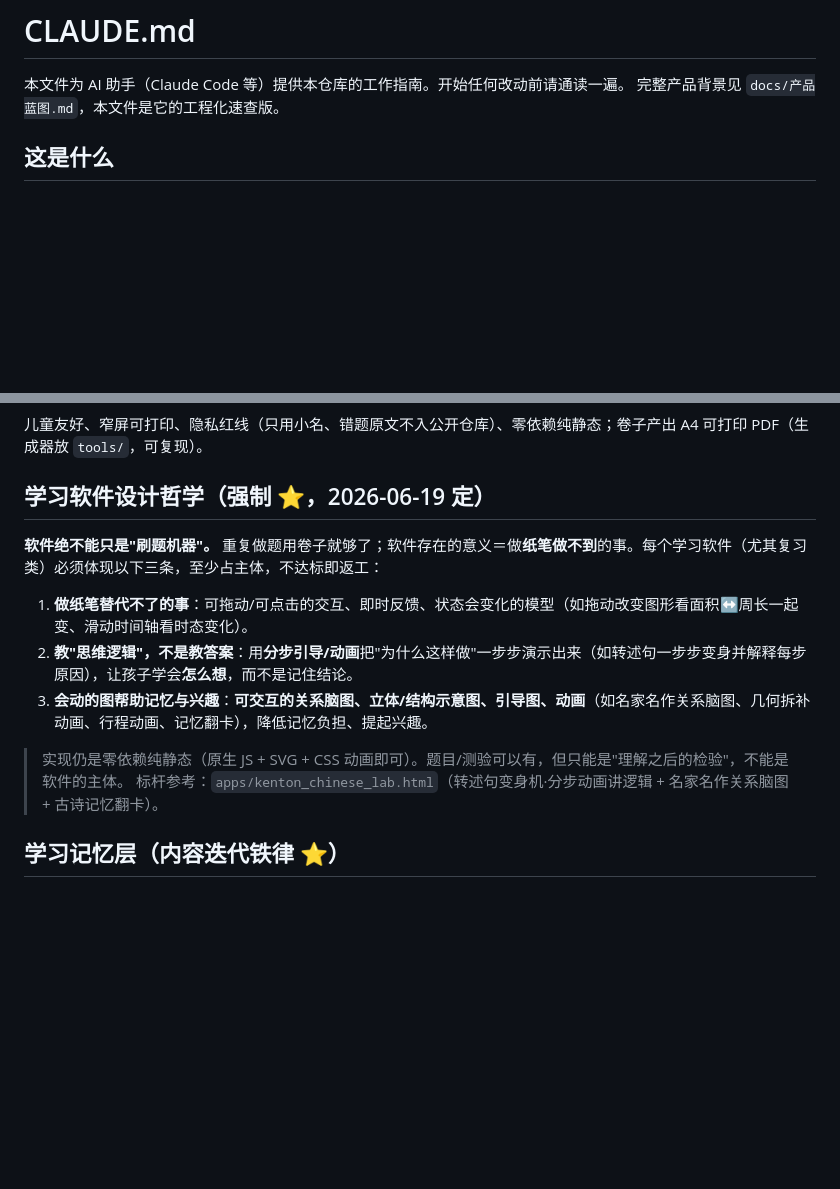
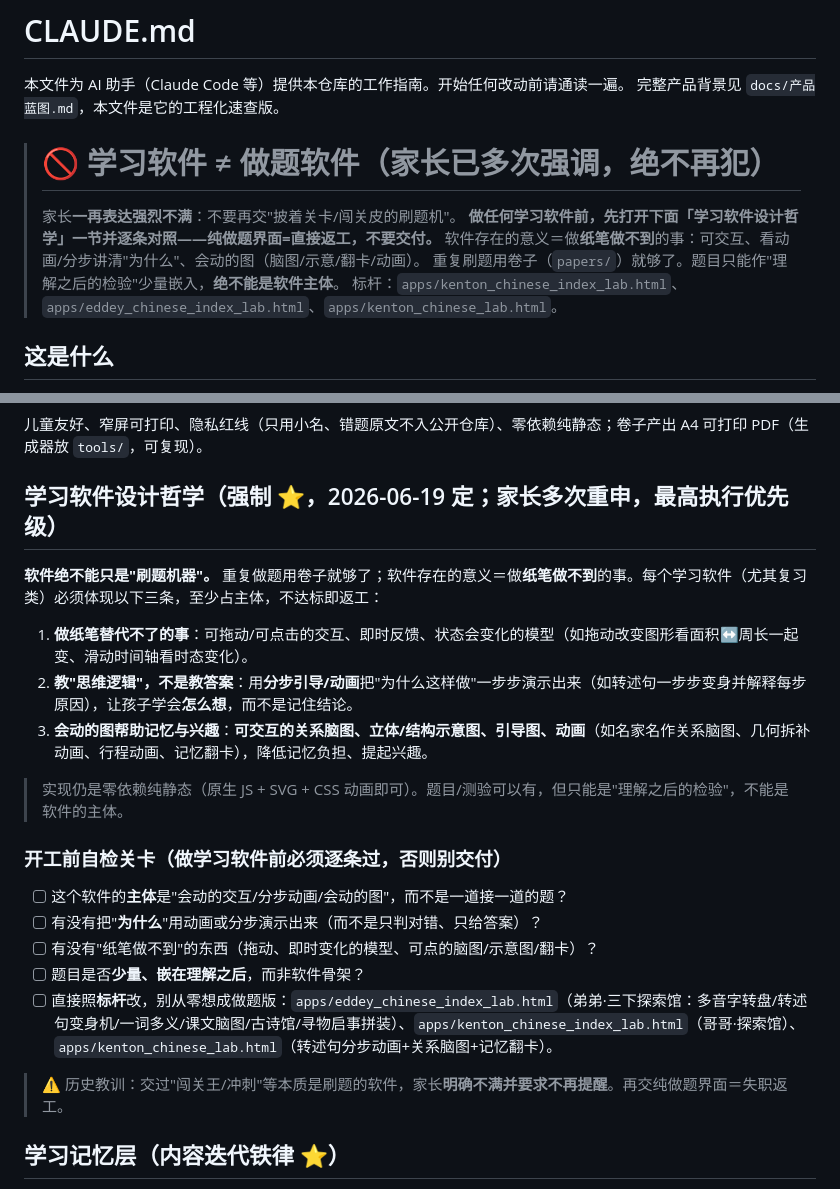
Before and after one commit to easonyoung1990-dot/study-portal, a Markdown page: CLAUDE.md, 2 parts joined by grey strips. Drawn GitHub-style; blank space fills up the shorter version.

Commit message:
CLAUDE.md钉死铁律:学习软件≠做题软件(家长多次强调,不再提醒)
顶部加不可错过横幅+设计哲学节加开工前自检关卡(逐条过否则不交付)+历史教训。
以后任何会话做学习软件前必读必对照,纯做题界面=返工。

Co-Authored-By: Claude Opus 4.8 (1M context) <noreply@anthropic.com>
Claude-Session: https://claude.ai/code/session_01HEMwDyHbA1NJDg2Syc9mR7

```diff
--- a/CLAUDE.md
+++ b/CLAUDE.md
@@ -2,6 +2,13 @@
 
 本文件为 AI 助手（Claude Code 等）提供本仓库的工作指南。开始任何改动前请通读一遍。
 完整产品背景见 `docs/产品蓝图.md`，本文件是它的工程化速查版。
+
+> # 🚫 学习软件 ≠ 做题软件（家长已多次强调，绝不再犯）
+> 家长**一再表达强烈不满**：不要再交"披着关卡/闯关皮的刷题机"。
+> **做任何学习软件前，先打开下面「学习软件设计哲学」一节并逐条对照——纯做题界面=直接返工，不要交付。**
+> 软件存在的意义＝做**纸笔做不到**的事：可交互、看动画/分步讲清"为什么"、会动的图（脑图/示意/翻卡/动画）。
+> 重复刷题用卷子（`papers/`）就够了。题目只能作"理解之后的检验"少量嵌入，**绝不能是软件主体**。
+> 标杆：`apps/kenton_chinese_index_lab.html`、`apps/eddey_chinese_index_lab.html`、`apps/kenton_chinese_lab.html`。
 
 ## 这是什么
 
@@ -158,7 +165,7 @@
 ### 仍须遵守
 儿童友好、窄屏可打印、隐私红线（只用小名、错题原文不入公开仓库）、零依赖纯静态；卷子产出 A4 可打印 PDF（生成器放 `tools/`，可复现）。
 
-## 学习软件设计哲学（强制 ⭐，2026-06-19 定）
+## 学习软件设计哲学（强制 ⭐，2026-06-19 定；家长多次重申，最高执行优先级）
 
 **软件绝不能只是"刷题机器"。** 重复做题用卷子就够了；软件存在的意义＝做**纸笔做不到**的事。每个学习软件（尤其复习类）必须体现以下三条，至少占主体，不达标即返工：
 
@@ -167,7 +174,15 @@
 3. **会动的图帮助记忆与兴趣**：**可交互的关系脑图、立体/结构示意图、引导图、动画**（如名家名作关系脑图、几何拆补动画、行程动画、记忆翻卡），降低记忆负担、提起兴趣。
 
 > 实现仍是零依赖纯静态（原生 JS + SVG + CSS 动画即可）。题目/测验可以有，但只能是"理解之后的检验"，不能是软件的主体。
-> 标杆参考：`apps/kenton_chinese_lab.html`（转述句变身机·分步动画讲逻辑 + 名家名作关系脑图 + 古诗记忆翻卡）。
+
+### 开工前自检关卡（做学习软件前必须逐条过，否则别交付）
+- [ ] 这个软件的**主体**是"会动的交互/分步动画/会动的图"，而不是一道接一道的题？
+- [ ] 有没有把"**为什么**"用动画或分步演示出来（而不是只判对错、只给答案）？
+- [ ] 有没有"纸笔做不到"的东西（拖动、即时变化的模型、可点的脑图/示意图/翻卡）？
+- [ ] 题目是否**少量、嵌在理解之后**，而非软件骨架？
+- [ ] 直接照**标杆**改，别从零想成做题版：`apps/eddey_chinese_index_lab.html`（弟弟·三下探索馆：多音字转盘/转述句变身机/一词多义/课文脑图/古诗馆/寻物启事拼装）、`apps/kenton_chinese_index_lab.html`（哥哥·探索馆）、`apps/kenton_chinese_lab.html`（转述句分步动画+关系脑图+记忆翻卡）。
+
+> ⚠️ 历史教训：交过"闯关王/冲刺"等本质是刷题的软件，家长**明确不满并要求不再提醒**。再交纯做题界面＝失职返工。
 
 ## 学习记忆层（内容迭代铁律 ⭐）
 
```
